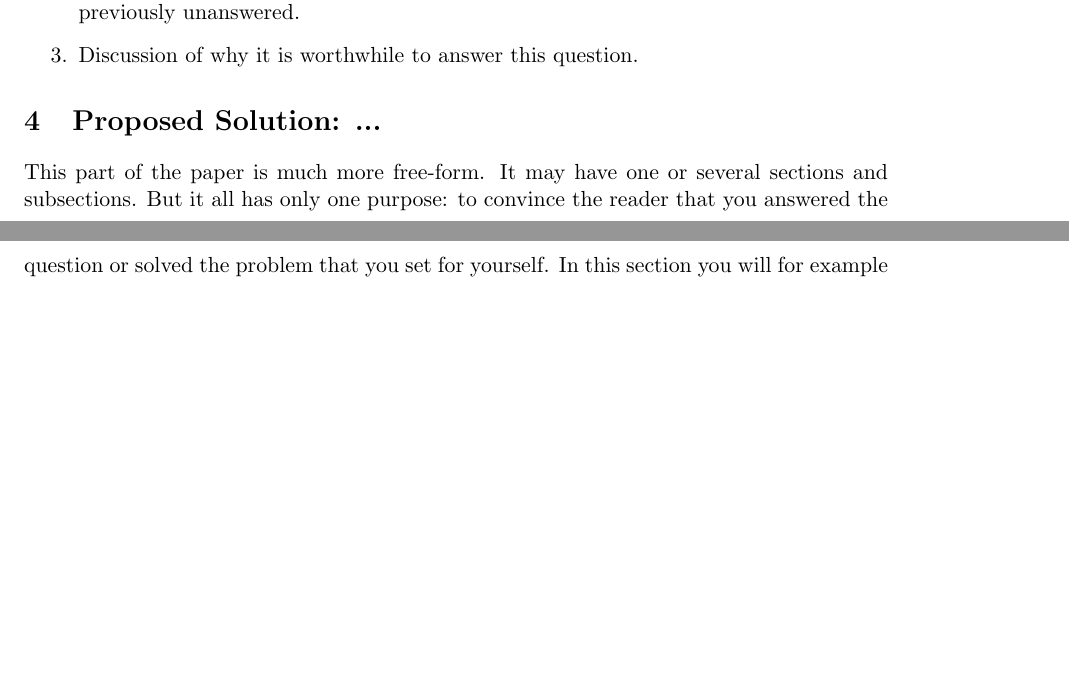
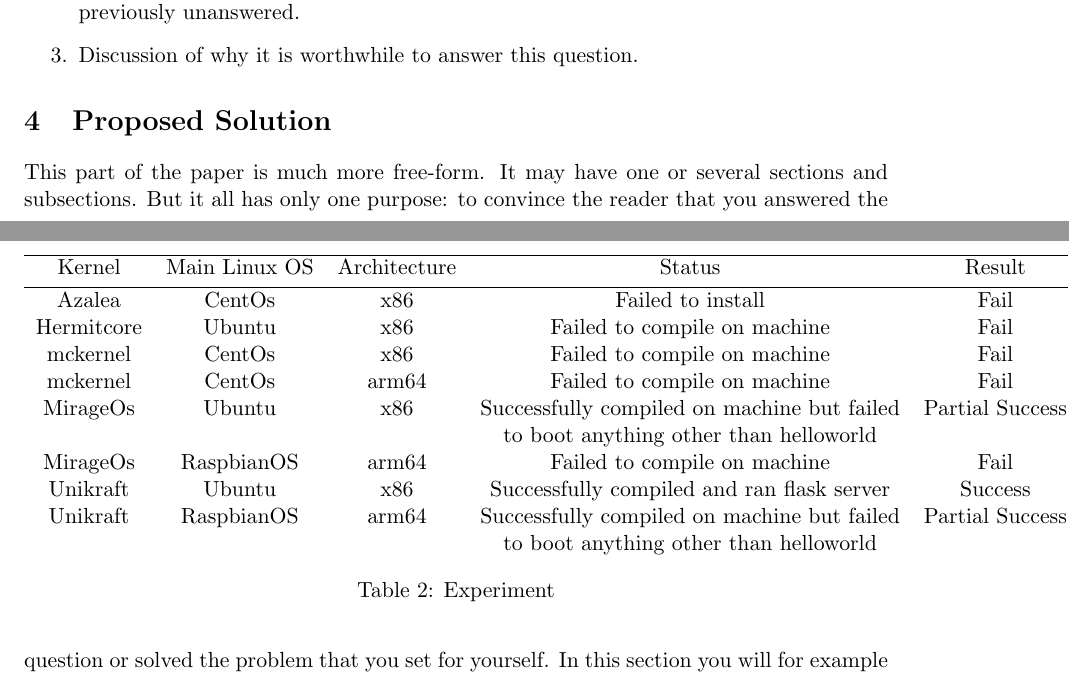
Before and after one commit to srtulon/srtulon_5704project, a LaTeX paper (Final_Paper.tex): two parts of pages 3 and 4 of 7, joined at a grey line, cut so that both start at the same text, the shorter picture padded with empty space. Compiled offline with pdfLaTeX.

Commit message:
update  experiment table

```diff
--- a/Final_Paper.tex
+++ b/Final_Paper.tex
@@ -144,7 +144,7 @@
 \end{enumerate}
 
 % ############################################################################
-\section{Proposed Solution: ...} \label{proposedSolution}
+\section{Proposed Solution} \label{proposedSolution}
 % ############################################################################
 
 This part of the paper is much more free-form. It may have one or several sections and subsections. But it all has only one purpose: to convince the reader that you answered the question or solved the problem that you set for yourself. In this section you will for example present new algorithms you developed and your implementation of these new algorithms.
@@ -162,6 +162,29 @@
 The following experiments are done with a machine using Intel core I5 4500H 4 core CPU  clocked at 2.50 GHz, 8 gigabytes of ram. Primary operating systems were Ubuntu and CentOs depending on the situation. We tried to compile and test various open-source LWKs and Unikernels such as Azalea, HermitCore, mckernel, MirageOs, Unikraft.
 Table \ref{table:2}  describes the summery of each experiment.
 
+
+-\begin{table}
+\begin{tabular}{ c c c c c }
+\hline
+ Kernel & Main Linux OS & Architecture & Status & Result \\ [0.5ex]
+\hline
+ Azalea & CentOs & x86 & Failed to install & Fail\\
+
+ Hermitcore & Ubuntu & x86 & Failed to compile on machine  & Fail \\
+ mckernel & CentOs & x86 & Failed to compile on machine & Fail \\
+ mckernel & CentOs & arm64 & Failed to compile on machine & Fail \\
+ MirageOs & Ubuntu & x86 & Successfully compiled on machine but failed & Partial Success \\
+  &  & & to boot anything other than helloworld &  \\
+ MirageOs & RaspbianOS & arm64 & Failed to compile on machine & Fail \\
+ Unikraft & Ubuntu & x86 & Successfully compiled and ran flask server & Success\\
+ Unikraft & RaspbianOS & arm64 & Successfully compiled on machine but failed & Partial Success \\
+  &  & & to boot anything other than helloworld &  \\
+
+
+\end{tabular}
+\caption{Experiment}
+\label{table:2}
+\end{table}
 
 
 From Table \ref{table:2}, we can see that only Unikraft fully worked on our system. The rest of the kernels refused to compile or run.
```
Also changed, not shown: Final_Paper.pdf, 3 other files.
